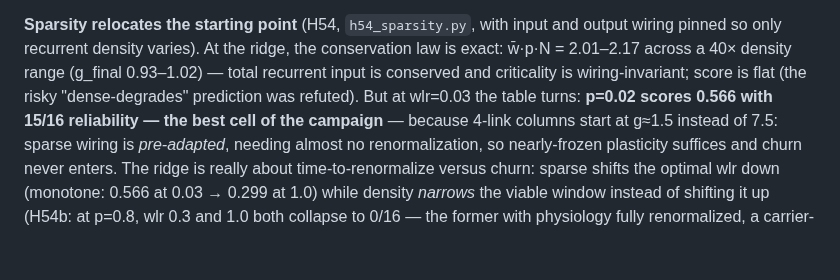
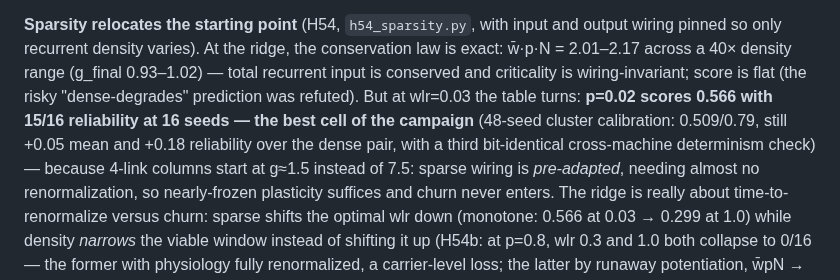
Before and after one commit to mbacvanski/homeostasis, a Markdown page: docs/design_space.md, the part around the change. Drawn GitHub-style; blank space fills up the shorter version.

Commit message:
Doc: 48-seed sparse calibration noted
Co-Authored-By: Claude Fable 5 <noreply@anthropic.com>

```diff
--- a/docs/design_space.md
+++ b/docs/design_space.md
@@ -449,8 +449,11 @@ ridge, the conservation law is exact: w̄·p·N = 2.01–2.17 across a 40×
 density range (g_final 0.93–1.02) — total recurrent input is conserved
 and criticality is wiring-invariant; score is flat (the risky
 "dense-degrades" prediction was refuted). But at wlr=0.03 the table
-turns: **p=0.02 scores 0.566 with 15/16 reliability — the best cell of
-the campaign** — because 4-link columns start at g≈1.5 instead of 7.5:
+turns: **p=0.02 scores 0.566 with 15/16 reliability at 16 seeds — the
+best cell of the campaign** (48-seed cluster calibration: 0.509/0.79,
+still +0.05 mean and +0.18 reliability over the dense pair, with a third
+bit-identical cross-machine determinism check) — because 4-link columns
+start at g≈1.5 instead of 7.5:
 sparse wiring is *pre-adapted*, needing almost no renormalization, so
 nearly-frozen plasticity suffices and churn never enters. The ridge is
 really about time-to-renormalize versus churn: sparse shifts the optimal
```
